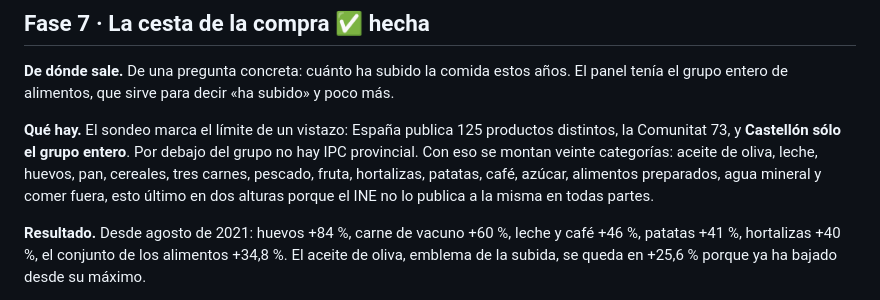
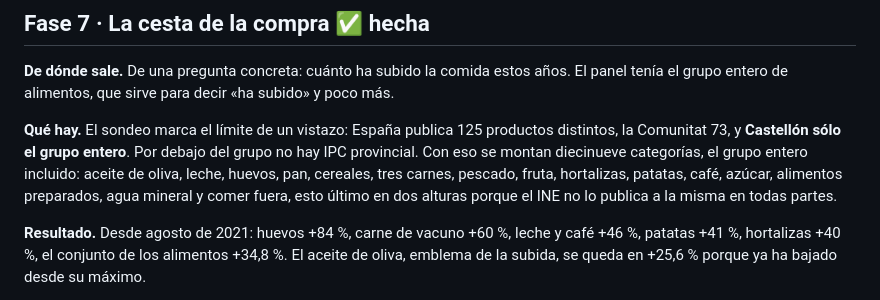
Before and after one commit to Poloigithub/Panel_Datos, a Markdown page: docs/hoja-de-ruta.md, the part around the change. GitHub-like rendering.

Commit message:
Cuadra el recuento de la cesta en la hoja de ruta
Son diecinueve categorías, no veinte, y el grupo entero de alimentos es una
de ellas.

Co-Authored-By: Claude Opus 5 <noreply@anthropic.com>
Claude-Session: https://claude.ai/code/session_01RxL3VxZL2ALNaSkkJXMmCh

```diff
--- a/docs/hoja-de-ruta.md
+++ b/docs/hoja-de-ruta.md
@@ -367,11 +367,11 @@ subido» y poco más.
 
 **Qué hay.** El sondeo marca el límite de un vistazo: España publica 125
 productos distintos, la Comunitat 73, y **Castellón sólo el grupo entero**. Por
-debajo del grupo no hay IPC provincial. Con eso se montan veinte categorías:
-aceite de oliva, leche, huevos, pan, cereales, tres carnes, pescado, fruta,
-hortalizas, patatas, café, azúcar, alimentos preparados, agua mineral y comer
-fuera, esto último en dos alturas porque el INE no lo publica a la misma en
-todas partes.
+debajo del grupo no hay IPC provincial. Con eso se montan diecinueve
+categorías, el grupo entero incluido: aceite de oliva, leche, huevos, pan,
+cereales, tres carnes, pescado, fruta, hortalizas, patatas, café, azúcar,
+alimentos preparados, agua mineral y comer fuera, esto último en dos alturas
+porque el INE no lo publica a la misma en todas partes.
 
 **Resultado.** Desde agosto de 2021: huevos +84 %, carne de vacuno +60 %, leche
 y café +46 %, patatas +41 %, hortalizas +40 %, el conjunto de los alimentos
```
